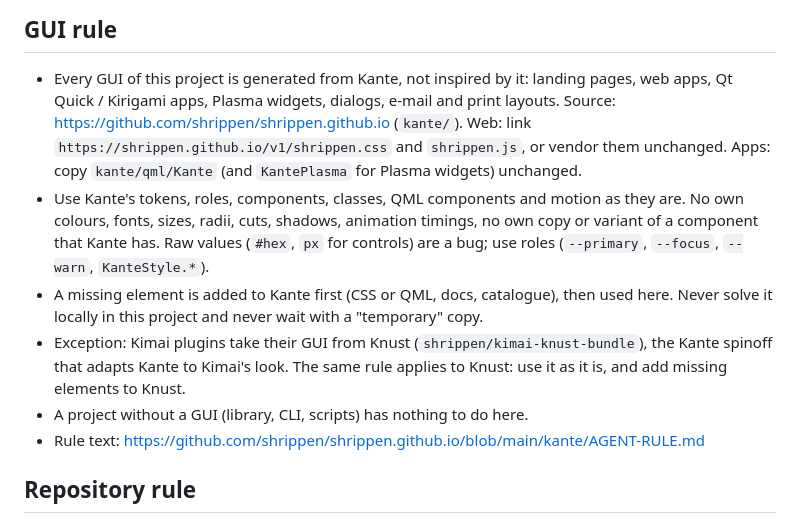
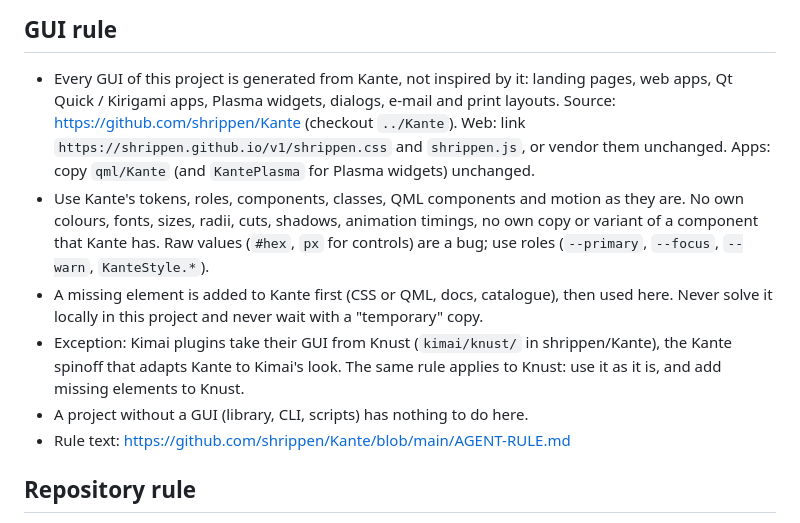
Before and after one commit to shrippen/companion-mpris, a Markdown page: agent.md, the part around the change. Rendered like a GitHub page.

Commit message:
Point the GUI rule to Kante's new repository
Kante, Knust and the Kimai plugin kit moved from shrippen.github.io and their
own repos into shrippen/Kante. Docs only.

Co-Authored-By: Claude Opus 5.5 <noreply@anthropic.com>

```diff
--- a/agent.md
+++ b/agent.md
@@ -42,20 +42,20 @@ Rule 7: Use the body to explain what and why vs. how. Assume the code explains t
 
 - Every GUI of this project is generated from Kante, not inspired by it: landing pages,
   web apps, Qt Quick / Kirigami apps, Plasma widgets, dialogs, e-mail and print layouts.
-  Source: https://github.com/shrippen/shrippen.github.io (`kante/`).
+  Source: https://github.com/shrippen/Kante (checkout `../Kante`).
   Web: link `https://shrippen.github.io/v1/shrippen.css` and `shrippen.js`, or vendor them
-  unchanged. Apps: copy `kante/qml/Kante` (and `KantePlasma` for Plasma widgets) unchanged.
+  unchanged. Apps: copy `qml/Kante` (and `KantePlasma` for Plasma widgets) unchanged.
 - Use Kante's tokens, roles, components, classes, QML components and motion as they are.
   No own colours, fonts, sizes, radii, cuts, shadows, animation timings, no own copy or
   variant of a component that Kante has. Raw values (`#hex`, `px` for controls) are a bug;
   use roles (`--primary`, `--focus`, `--warn`, `KanteStyle.*`).
 - A missing element is added to Kante first (CSS or QML, docs, catalogue), then used here.
   Never solve it locally in this project and never wait with a "temporary" copy.
-- Exception: Kimai plugins take their GUI from Knust (`shrippen/kimai-knust-bundle`), the
+- Exception: Kimai plugins take their GUI from Knust (`kimai/knust/` in shrippen/Kante), the
   Kante spinoff that adapts Kante to Kimai's look. The same rule applies to Knust: use it
   as it is, and add missing elements to Knust.
 - A project without a GUI (library, CLI, scripts) has nothing to do here.
-- Rule text: https://github.com/shrippen/shrippen.github.io/blob/main/kante/AGENT-RULE.md
+- Rule text: https://github.com/shrippen/Kante/blob/main/AGENT-RULE.md
 
 ## Repository rule
 
```
